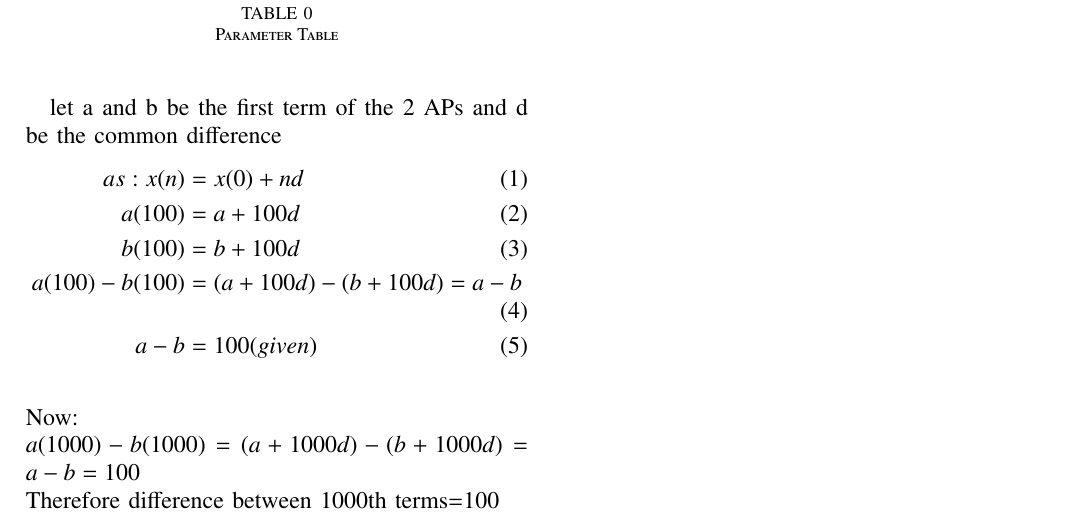
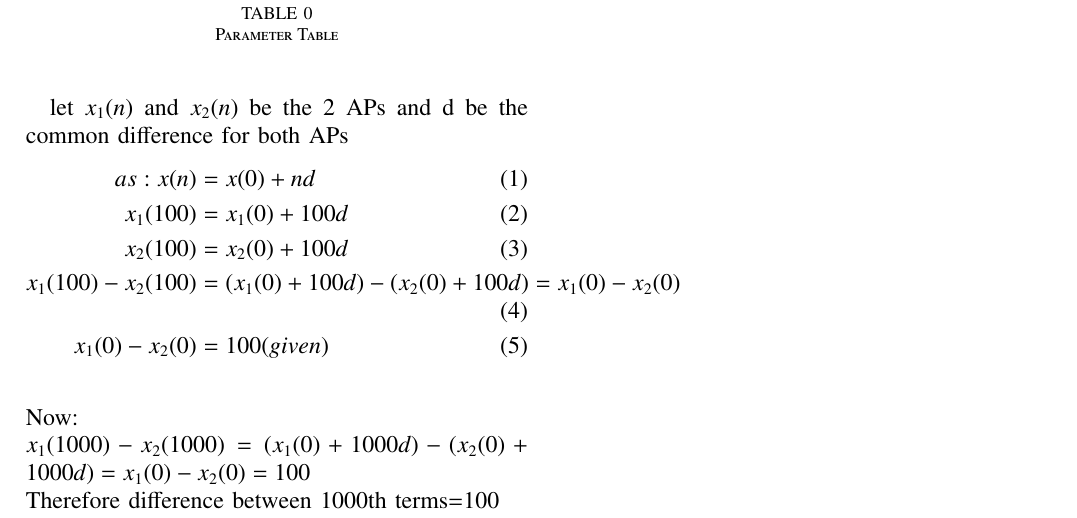
Before and after one commit to Ashraf-1508/10.5.3.12, a LaTeX paper (10.5.2.12.tex): part of the page, cut so that both start at the same text. Compiled offline with pdfLaTeX; a missing font is replaced by an installed copy or a similar font; a LaTeX package or settings file that is missing is left out.

Commit message:
Added AP representation

```diff
--- a/10.5.2.12.tex
+++ b/10.5.2.12.tex
@@ -191,17 +191,17 @@ EE23BTECH11041
  Two APs have the same common difference. The difference between their hundredth terms is 100. What is the difference between their thousandth terms?
 \section*{\textit{\textbf{Solution:}}}
 \input{Tables/table1}
-let a and b be the first term of the 2 APs and d be the common difference
+let $x_1(n)$ and $x_2(n)$ be the 2 APs and d be the common difference for both APs
 \begin{align}
 as: x(n) &= x(0) + nd\\
-a(100) &= a + 100d\\
-b(100) &= b + 100d\\
-a(100) - b(100) &= (a + 100d)-(b + 100d) = a-b \\
-a-b &= 100 (given)
+x_1(100) &= x_1(0) + 100d\\
+x_2(100) &= x_2(0) + 100d\\
+x_1(100) - x_2(100) &= (x_1(0) + 100d)-(x_2(0) + 100d) = x_1(0)-x_2(0) \\
+x_1(0) - x_2(0) &= 100  (given)
 \end{align}\\
 Now:\\
 $
-a(1000)-b(1000)= (a + 1000d) - (b + 1000d) = a-b = 100
+x_1(1000) - x_2(1000)= (x_1(0) + 1000d) - (x_2(0) + 1000d) = x_1(0)-x_2(0) = 100
 $\\
 Therefore difference between 1000th terms=100
 \end{document}
```
Also changed, not shown: 10.5.2.12.pdf, 1 other file.
